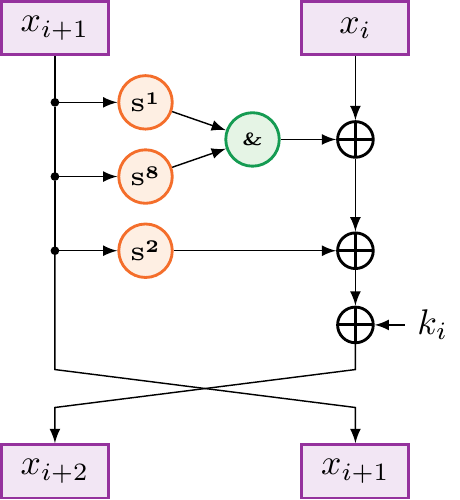
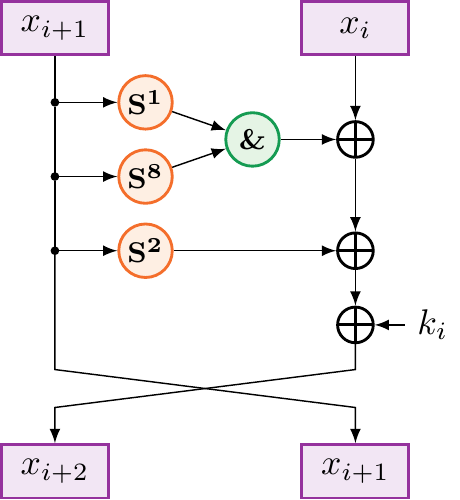
Before and after one commit to brunosmmm/neu-ece-hwsec19-proj, a LaTeX figure (reports/media/simonround.tex): the whole page. Compiled offline with pdfLaTeX.

Commit message:
increase font

```diff
--- a/reports/media/simonround.tex
+++ b/reports/media/simonround.tex
@@ -7,7 +7,7 @@
 \begin{tikzpicture}
 \tikzstyle{roundblock}=[draw=Purple, thick, fill=Purple!10, minimum width=30pt, minimum height=15pt]
 \tikzstyle{function}=[draw=Orange, circle, thick, fill=Orange!10, minimum size=15pt,
-font=\tiny\bfseries, node distance=5pt, inner sep=0pt]
+font=\footnotesize\bfseries, node distance=5pt, inner sep=0pt]
 \tikzstyle{XOR}=[draw,circle, minimum size=10pt, thick, append after command={
       [shorten >=\pgflinewidth, shorten <=\pgflinewidth,]
       (\tikzlastnode.north) edge[thick] (\tikzlastnode.south)
```
